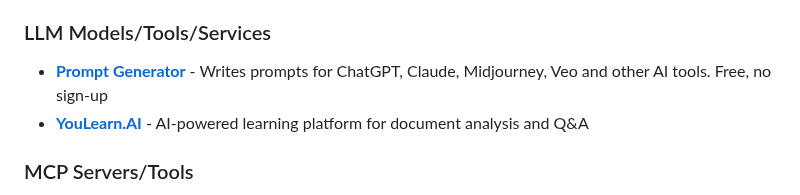
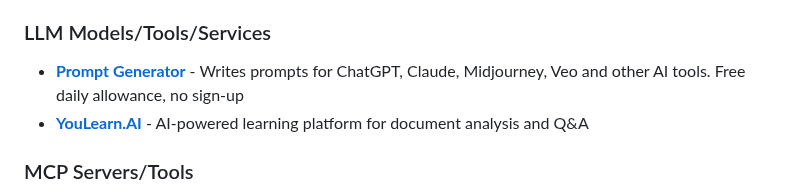
Before and after one commit to HappyHackingSpace/awesome-hackathon, a Markdown page: README.md, the part around the change. GitHub-like rendering.

Commit message:
Prompt Generator: state the free daily allowance
Co-Authored-By: Claude Opus 5.5 <noreply@anthropic.com>

```diff
--- a/README.md
+++ b/README.md
@@ -335,7 +335,7 @@ Tools and resources to help you build, design, and win hackathons! 🏆
 - **[Unarkhive](https://unarkhive.com/)** - Curated links across various categories, updated daily
 
 ### LLM Models/Tools/Services
-- **[Prompt Generator](https://trypromptgenerator.com)** - Writes prompts for ChatGPT, Claude, Midjourney, Veo and other AI tools. Free, no sign-up
+- **[Prompt Generator](https://trypromptgenerator.com)** - Writes prompts for ChatGPT, Claude, Midjourney, Veo and other AI tools. Free daily allowance, no sign-up
 - **[YouLearn.AI](https://www.youlearn.ai)** - AI-powered learning platform for document analysis and Q&A
 
 ### MCP Servers/Tools
```
